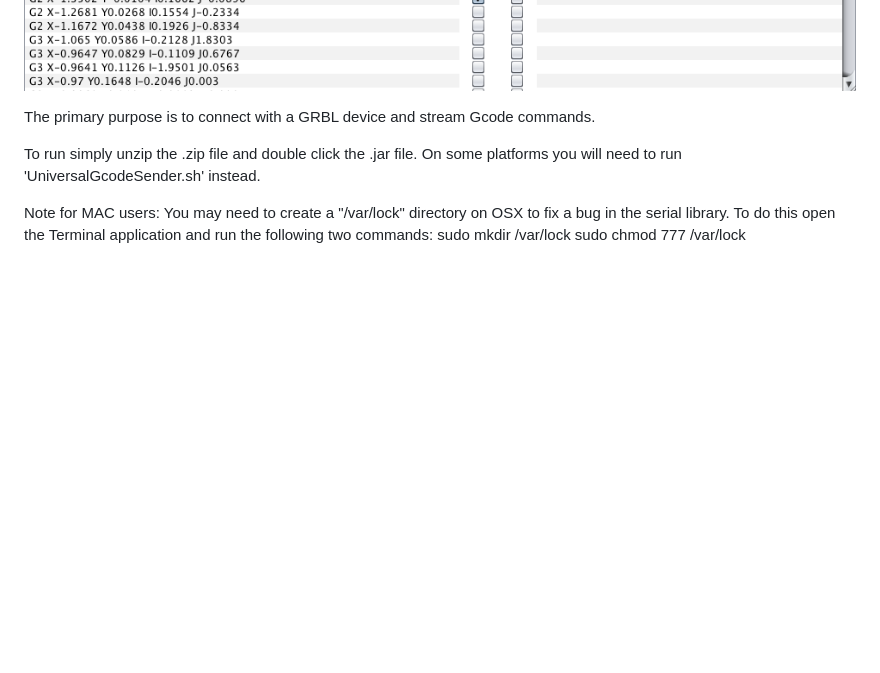
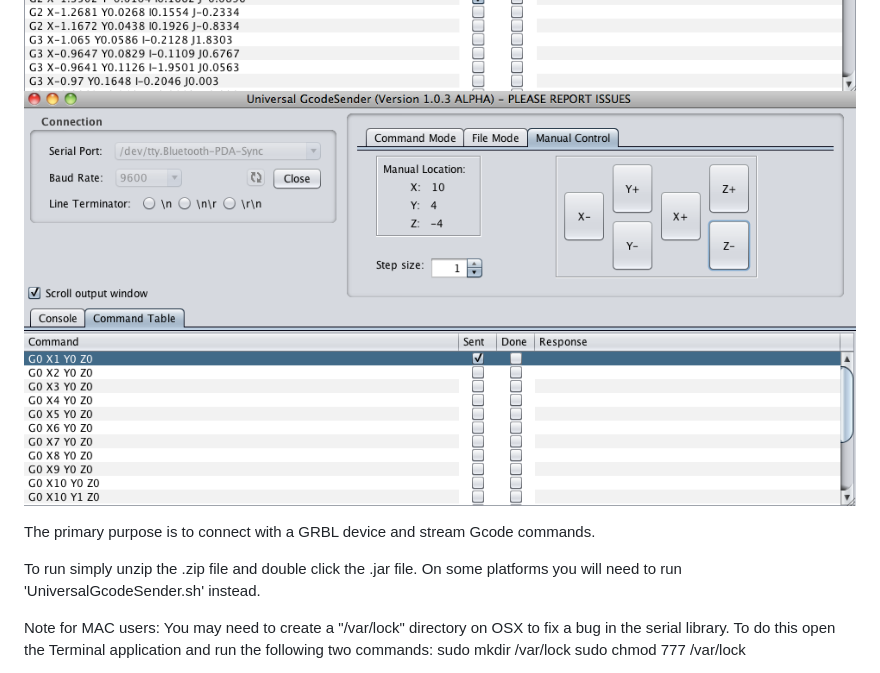
Before and after one commit to winder/Universal-G-Code-Sender, a Markdown page: README.md, the part around the change. GitHub-like rendering; pictures changed too: pictures/manualcontrol.png (added); blank space fills up the shorter version.

```diff
--- a/README.md
+++ b/README.md
@@ -2,6 +2,7 @@ Universal GcodeSender is a cross platform port of Otto Hermansson GcodeSender.
 
 ![Console during a file send](https://github.com/winder/Universal-G-Code-Sender/raw/master/pictures/console_tab.png "Console during a file send.")
 ![Command table tab during a file send](https://github.com/winder/Universal-G-Code-Sender/raw/master/pictures/command_table_tab.png "Command table tab during a file send.")
+![Console during a file send](https://github.com/winder/Universal-G-Code-Sender/raw/master/pictures/manualcontrol.png "Generate jog commands with some buttons.")
 
 The primary purpose is to connect with a GRBL device and stream Gcode commands.
 
```
Also changed, not shown: 1 other file.
